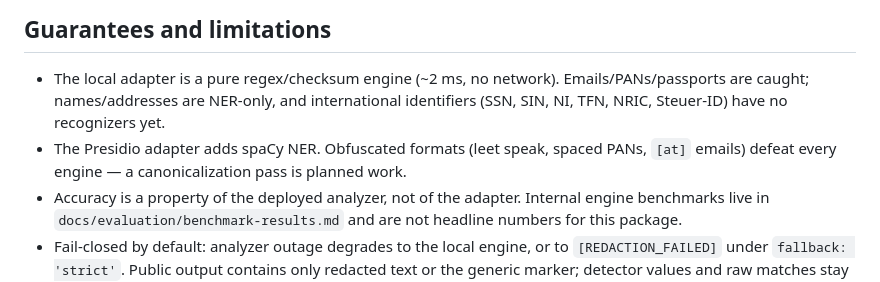
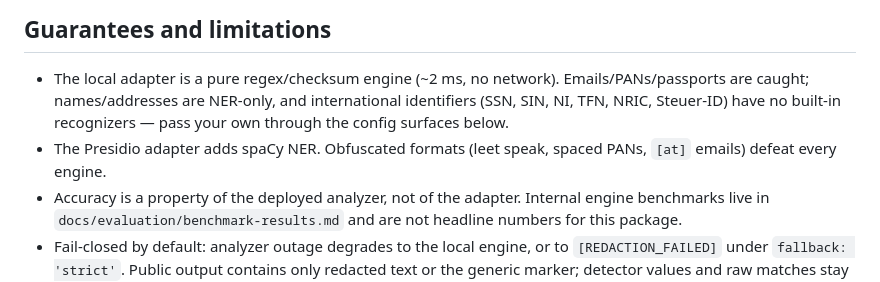
Before and after one commit to KripaMishra/mastra-pii, a Markdown page: README.md, the part around the change. Drawn GitHub-style.

```diff
--- a/README.md
+++ b/README.md
@@ -104,10 +104,9 @@ same layer option is accepted by `redactText(text, options?)`.
 - The local adapter is a pure regex/checksum engine (~2 ms, no network).
   Emails/PANs/passports are caught; names/addresses are NER-only, and
   international identifiers (SSN, SIN, NI, TFN, NRIC, Steuer-ID) have no
-  recognizers yet.
+  built-in recognizers — pass your own through the config surfaces below.
 - The Presidio adapter adds spaCy NER. Obfuscated formats (leet speak,
-  spaced PANs, `[at]` emails) defeat every engine — a canonicalization pass is
-  planned work.
+  spaced PANs, `[at]` emails) defeat every engine.
 - Accuracy is a property of the deployed analyzer, not of the adapter.
   Internal engine benchmarks live in `docs/evaluation/benchmark-results.md`
   and are not headline numbers for this package.
```
Also changed, not shown: docs/website-article-brief.md (+8 -6 lines).
